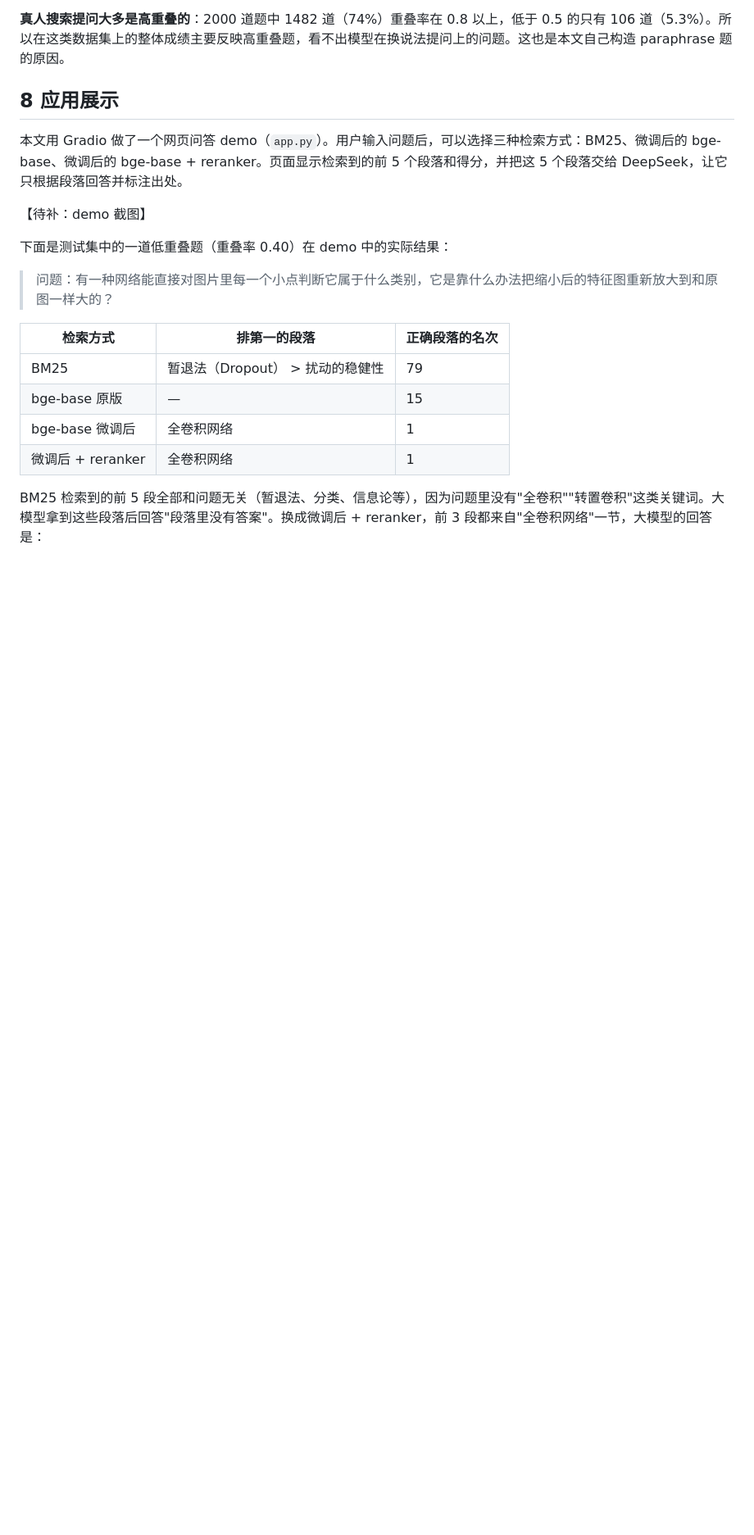
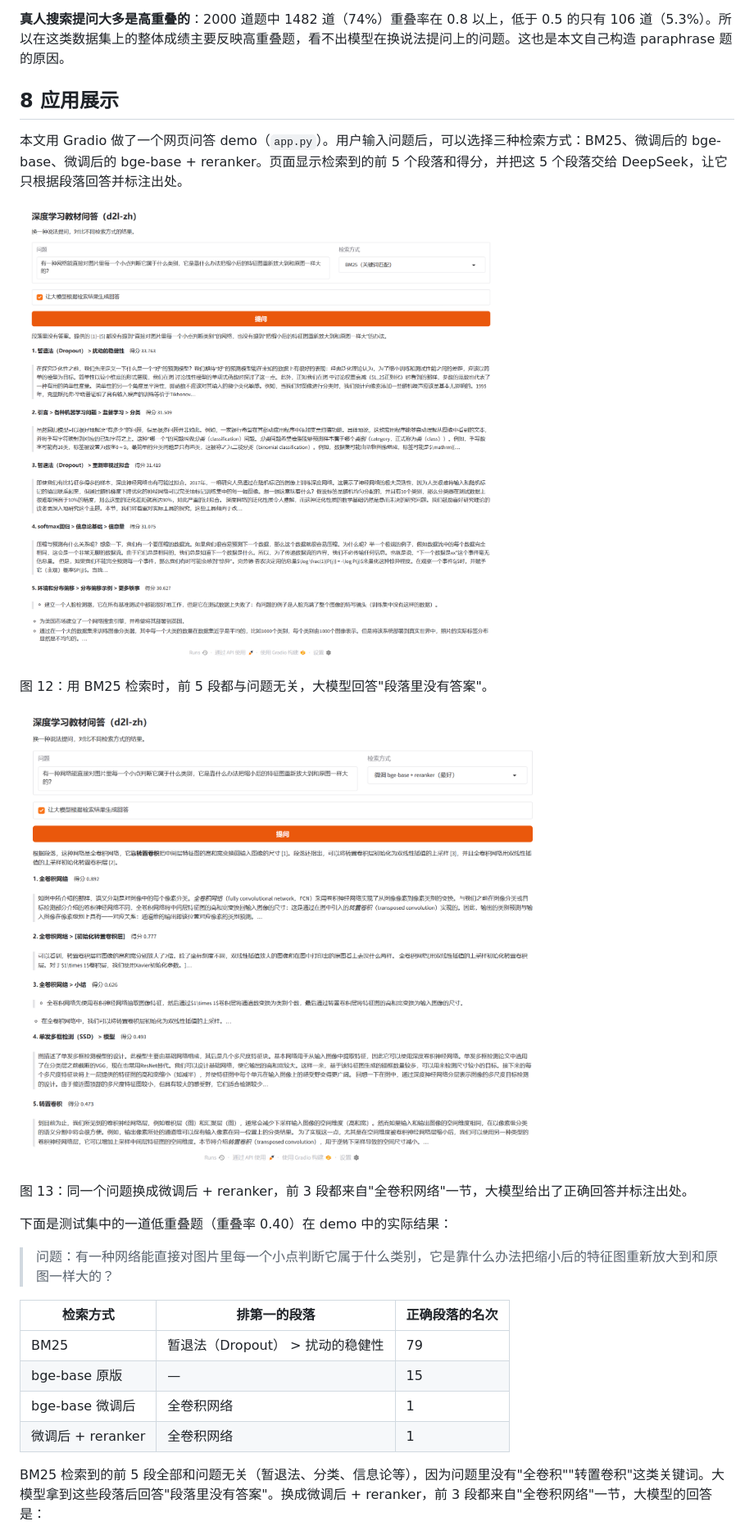
Before and after one commit to aiyujing/lexical-overlap-rag, a Markdown page: report/report_draft.md, the part around one of its changes. Shown at 82% size. Rendered like a GitHub page; pictures changed too: figures/fig12_demo_bm25.png (added), figures/fig13_demo_ft_rerank.png (added); blank space fills up the shorter version.

Commit message:
第8章补充 demo 截图

```diff
--- a/report/report_draft.md
+++ b/report/report_draft.md
@@ -343,7 +343,13 @@ BM25 是传统的关键词检索方法：问题里的词在段落中出现得越
 
 本文用 Gradio 做了一个网页问答 demo（`app.py`）。用户输入问题后，可以选择三种检索方式：BM25、微调后的 bge-base、微调后的 bge-base + reranker。页面显示检索到的前 5 个段落和得分，并把这 5 个段落交给 DeepSeek，让它只根据段落回答并标注出处。
 
-【待补：demo 截图】
+![图12](../figures/fig12_demo_bm25.png)
+
+图 12：用 BM25 检索时，前 5 段都与问题无关，大模型回答"段落里没有答案"。
+
+![图13](../figures/fig13_demo_ft_rerank.png)
+
+图 13：同一个问题换成微调后 + reranker，前 3 段都来自"全卷积网络"一节，大模型给出了正确回答并标注出处。
 
 下面是测试集中的一道低重叠题（重叠率 0.40）在 demo 中的实际结果：
 
```
Also changed, not shown: other parts of report/report_draft.md (+2 -2 lines).
